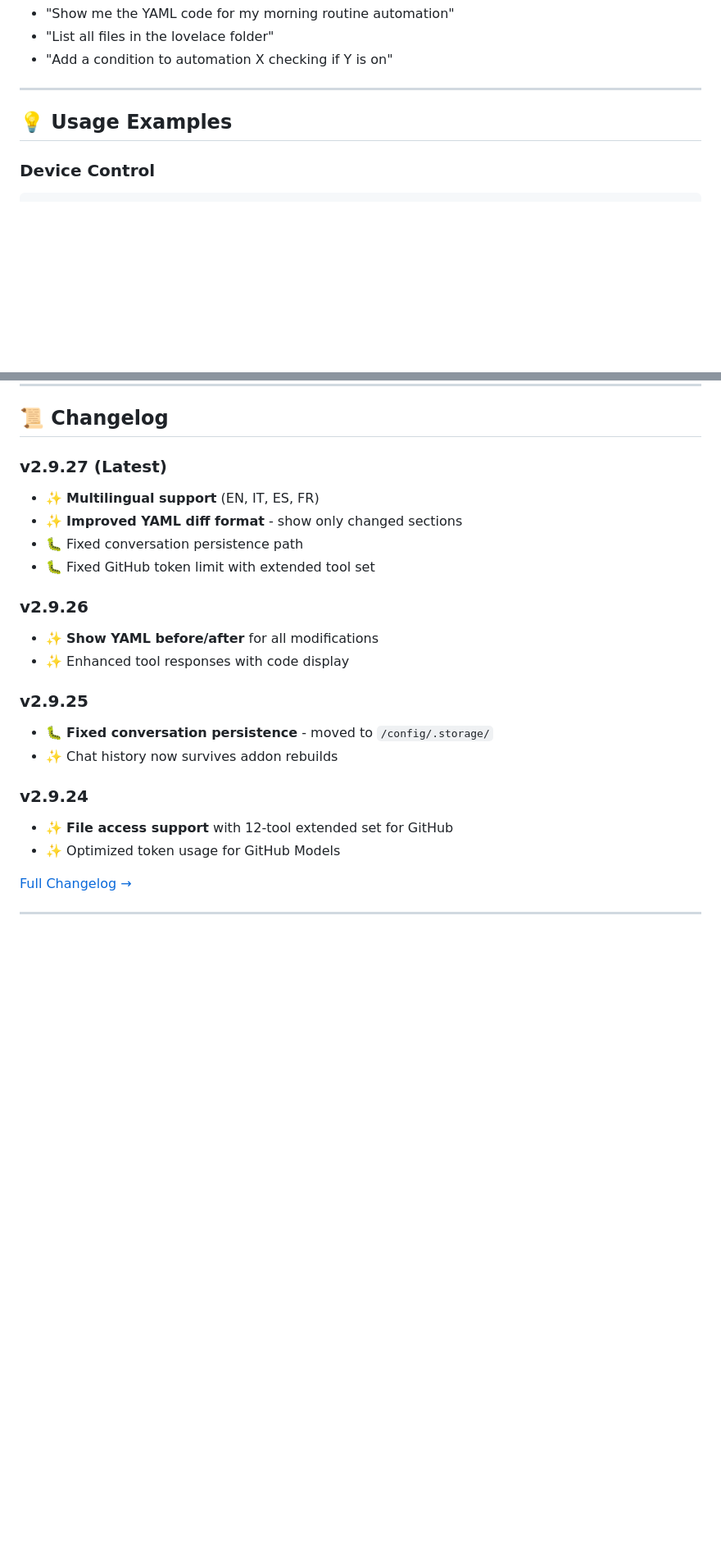
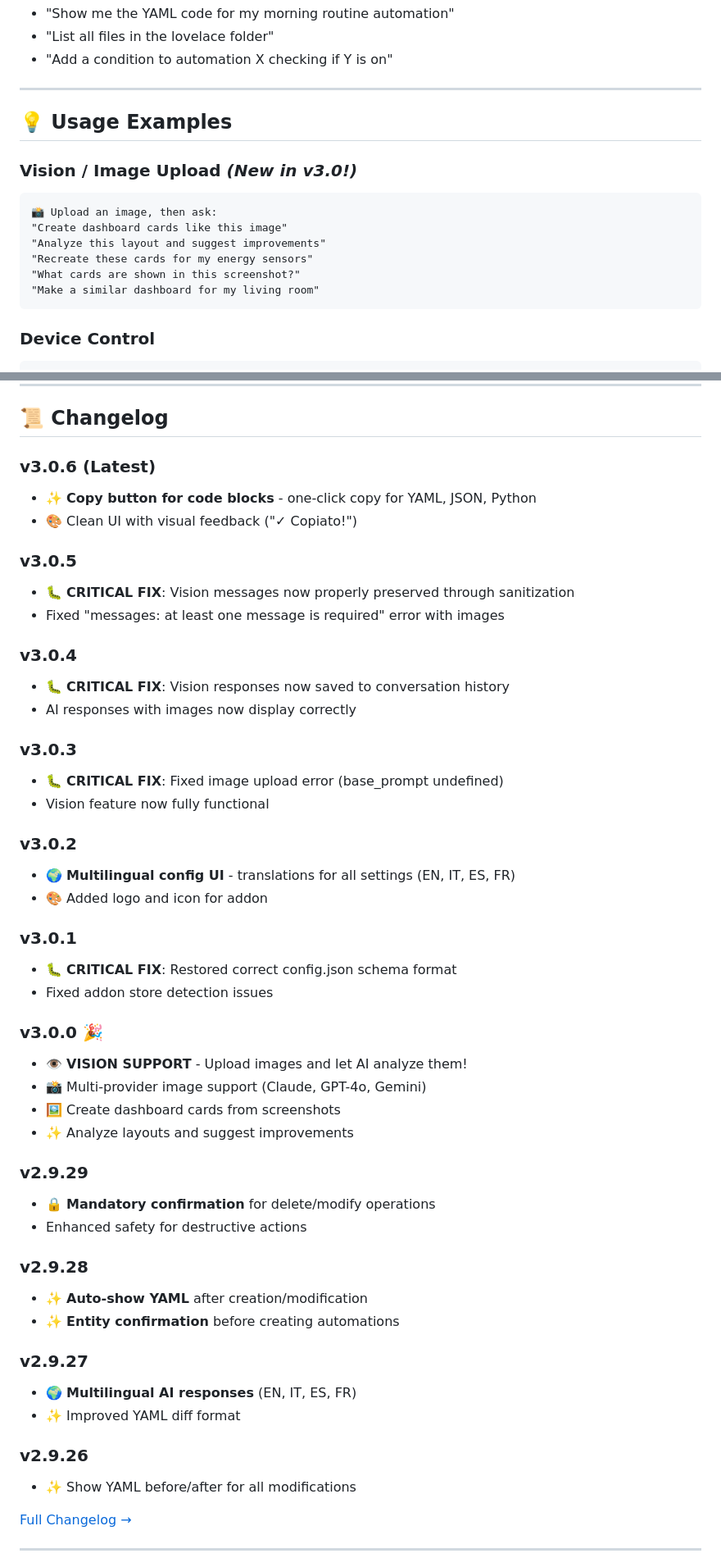
Before and after one commit to Bobsilvio/ha-claude, a Markdown page: README.md, 2 parts joined by grey strips. Shown at 82% size. GitHub-like rendering; blank space fills up the shorter version.

Commit message:
docs: Update README to v3.0.6 with Vision support
Major documentation update:
- Added Vision Support section in Key Features
- Updated Changelog with all v3.0.x releases (3.0.0 - 3.0.6)
- Added Vision/Image Upload usage examples
- Updated Interactive Chat Interface (copy button)
- Updated Multilingual Support (config UI translations)
- Changed "Latest" from v2.9.27 to v3.0.6

Key additions:
- 👁️ Vision Support feature description
- 📸 Image upload and analysis capabilities
- 🎨 Copy button for code blocks
- 🌍 Config UI translations in 4 languages

Changelog now includes:
- v3.0.6: Copy button for code blocks
- v3.0.5: Vision messages sanitization fix
- v3.0.4: Vision responses save fix
- v3.0.3: Image upload base_prompt fix
- v3.0.2: Multilingual config UI translations
- v3.0.1: Config schema format fix
- v3.0.0: Vision support release

The README now accurately reflects all features and fixes in the 3.0.x series.

Co-Authored-By: Claude Sonnet 4.5 <noreply@anthropic.com>

````diff
--- a/README.md
+++ b/README.md
@@ -234,6 +243,16 @@ When **Enable File Access** is enabled, the AI can:
 
 ## 💡 Usage Examples
 
+### Vision / Image Upload *(New in v3.0!)*
+```
+📸 Upload an image, then ask:
+"Create dashboard cards like this image"
+"Analyze this layout and suggest improvements"
+"Recreate these cards for my energy sensors"
+"What cards are shown in this screenshot?"
+"Make a similar dashboard for my living room"
+```
+
 ### Device Control
 ```
 "Turn on the living room lights"
@@ -361,23 +380,50 @@ When modifying configs, the AI shows **before/after** with diff markers:
 
 ## 📜 Changelog
 
-### v2.9.27 (Latest)
-- ✨ **Multilingual support** (EN, IT, ES, FR)
-- ✨ **Improved YAML diff format** - show only changed sections
-- 🐛 Fixed conversation persistence path
-- 🐛 Fixed GitHub token limit with extended tool set
+### v3.0.6 (Latest)
+- ✨ **Copy button for code blocks** - one-click copy for YAML, JSON, Python
+- 🎨 Clean UI with visual feedback ("✓ Copiato!")
+
+### v3.0.5
+- 🐛 **CRITICAL FIX**: Vision messages now properly preserved through sanitization
+- Fixed "messages: at least one message is required" error with images
+
+### v3.0.4
+- 🐛 **CRITICAL FIX**: Vision responses now saved to conversation history
+- AI responses with images now display correctly
+
+### v3.0.3
+- 🐛 **CRITICAL FIX**: Fixed image upload error (base_prompt undefined)
+- Vision feature now fully functional
+
+### v3.0.2
+- 🌍 **Multilingual config UI** - translations for all settings (EN, IT, ES, FR)
+- 🎨 Added logo and icon for addon
+
+### v3.0.1
+- 🐛 **CRITICAL FIX**: Restored correct config.json schema format
+- Fixed addon store detection issues
+
+### v3.0.0 🎉
+- 👁️ **VISION SUPPORT** - Upload images and let AI analyze them!
+- 📸 Multi-provider image support (Claude, GPT-4o, Gemini)
+- 🖼️ Create dashboard cards from screenshots
+- ✨ Analyze layouts and suggest improvements
+
+### v2.9.29
+- 🔒 **Mandatory confirmation** for delete/modify operations
+- Enhanced safety for destructive actions
+
+### v2.9.28
+- ✨ **Auto-show YAML** after creation/modification
+- ✨ **Entity confirmation** before creating automations
+
+### v2.9.27
+- 🌍 **Multilingual AI responses** (EN, IT, ES, FR)
+- ✨ Improved YAML diff format
 
 ### v2.9.26
-- ✨ **Show YAML before/after** for all modifications
-- ✨ Enhanced tool responses with code display
-
-### v2.9.25
-- 🐛 **Fixed conversation persistence** - moved to `/config/.storage/`
-- ✨ Chat history now survives addon rebuilds
-
-### v2.9.24
-- ✨ **File access support** with 12-tool extended set for GitHub
-- ✨ Optimized token usage for GitHub Models
+- ✨ Show YAML before/after for all modifications
 
 [Full Changelog →](https://github.com/Bobsilvio/ha-claude/releases)
 
````
Also changed, not shown: other parts of README.md (+12 -3 lines).
